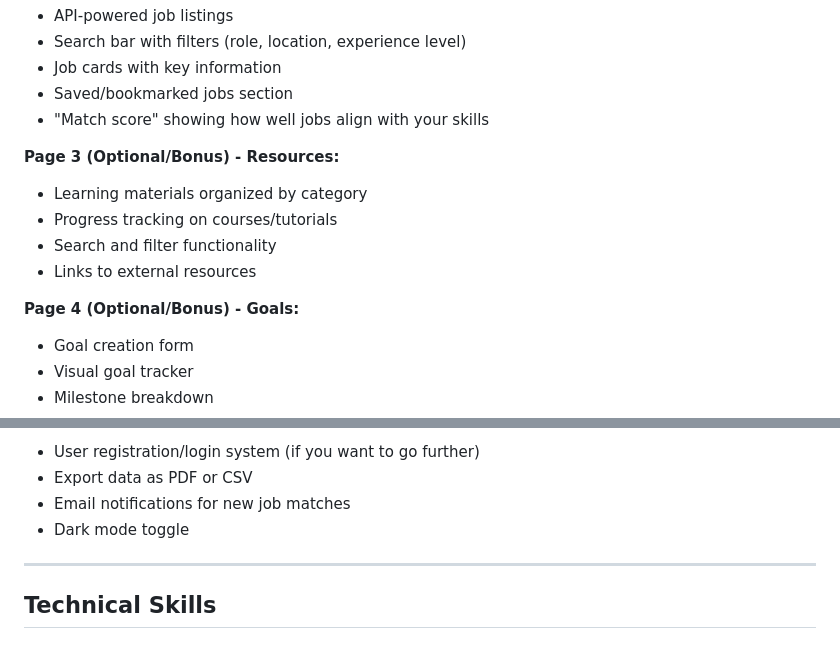
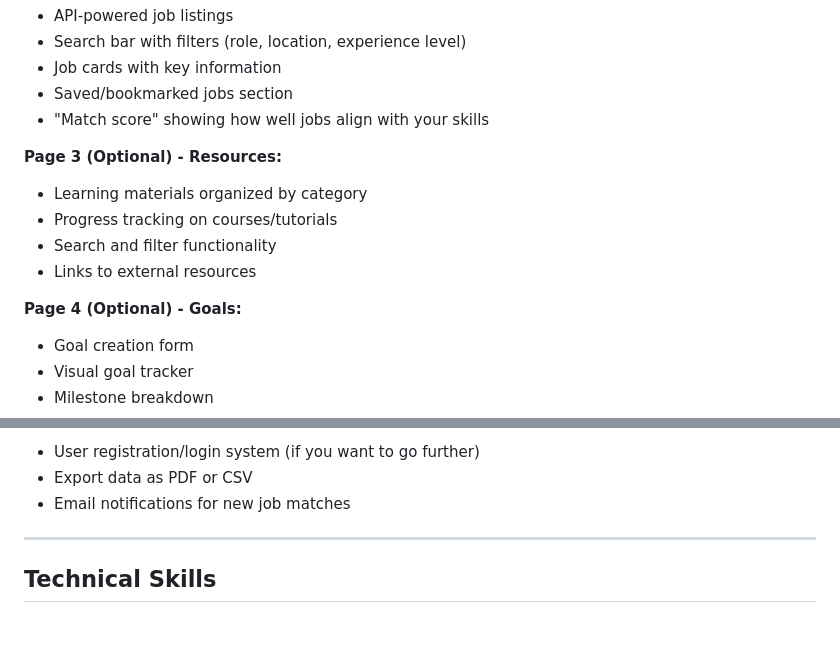
Before and after one commit to Arioch3d/SkillPath, a Markdown page: SkillPath_Capstone_Project_Plan.md, 2 parts joined by grey strips. Drawn GitHub-style.

Commit message:
Revise section titles and remove 'Bonus' from options
Updated section titles and removed 'Bonus' designation from optional pages.

```diff
--- a/SkillPath_Capstone_Project_Plan.md
+++ b/SkillPath_Capstone_Project_Plan.md
@@ -64,13 +64,13 @@ A **Career Skills Tracker & Learning Hub** is perfect for your capstone because
 - Saved/bookmarked jobs section
 - "Match score" showing how well jobs align with your skills
 
-**Page 3 (Optional/Bonus) - Resources:**
+**Page 3 (Optional) - Resources:**
 - Learning materials organized by category
 - Progress tracking on courses/tutorials
 - Search and filter functionality
 - Links to external resources
 
-**Page 4 (Optional/Bonus) - Goals:**
+**Page 4 (Optional) - Goals:**
 - Goal creation form
 - Visual goal tracker
 - Milestone breakdown
@@ -92,7 +92,6 @@ A **Career Skills Tracker & Learning Hub** is perfect for your capstone because
 - User registration/login system (if you want to go further)
 - Export data as PDF or CSV
 - Email notifications for new job matches
-- Dark mode toggle
 
 ---
 
```
Also changed, not shown: other parts of SkillPath_Capstone_Project_Plan.md (+1 -1 lines).
